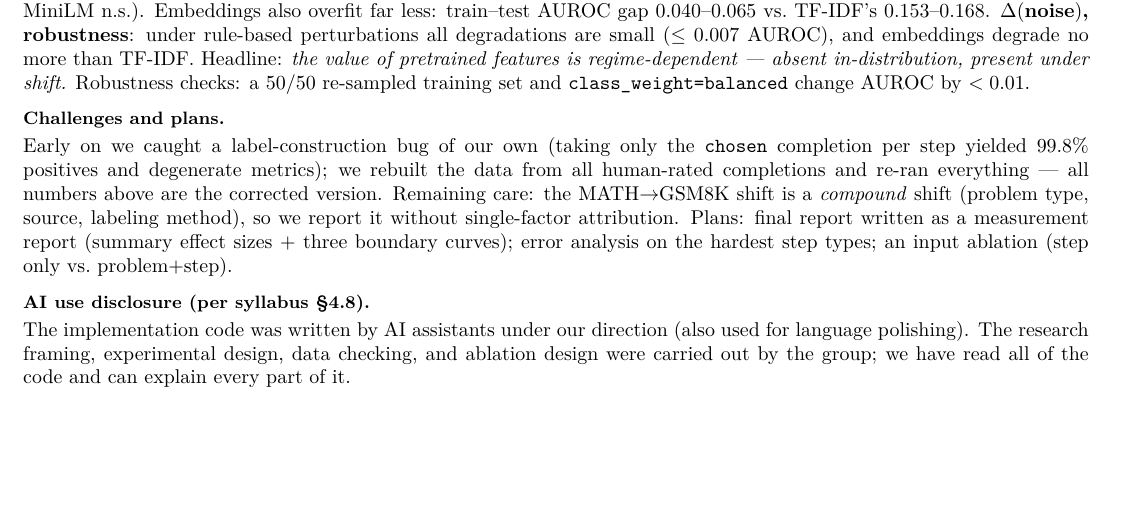
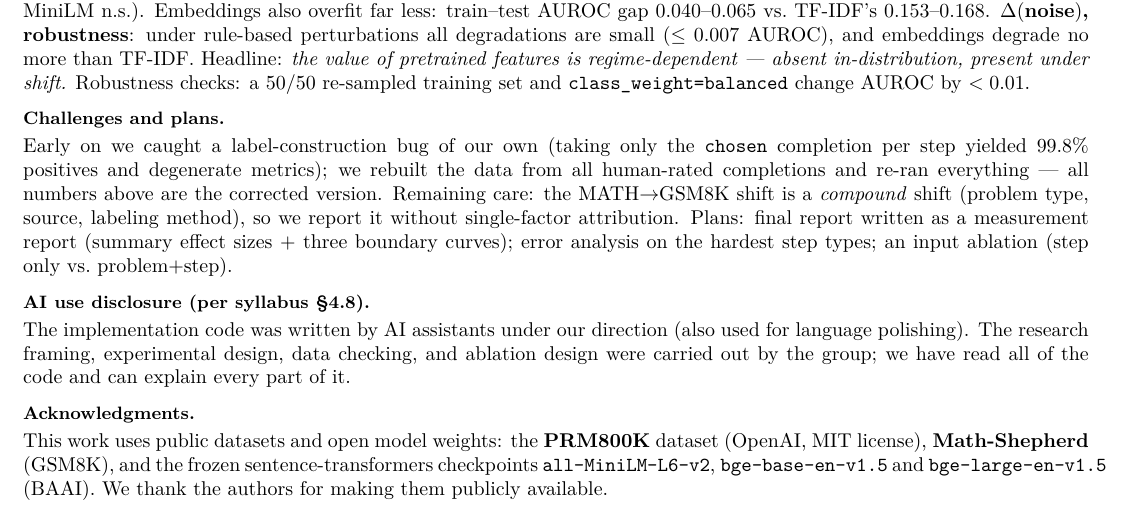
Before and after one commit to FauReam/text-monitor-436, a LaTeX document (one-pager.tex): part of the page, cut so that both start at the same text, the shorter picture padded with empty space. Compiled offline with pdfLaTeX.

Commit message:
one-pager 末节新增致谢：PRM800K (OpenAI, MIT)、Math-Shepherd (GSM8K)、MiniLM/bge-base/bge-large 开源权重 (BAAI)

```diff
--- a/one-pager.tex
+++ b/one-pager.tex
@@ -59,4 +59,7 @@ Plans: final report written as a measurement report (summary effect sizes + thre
 \head{AI use disclosure (per syllabus \S4.8).}
 The implementation code was written by AI assistants under our direction (also used for language polishing). The research framing, experimental design, data checking, and ablation design were carried out by the group; we have read all of the code and can explain every part of it.
 
+\head{Acknowledgments.}
+This work uses public datasets and open model weights: the \textbf{PRM800K} dataset (OpenAI, MIT license), \textbf{Math-Shepherd} (GSM8K), and the frozen sentence-transformers checkpoints \texttt{all-MiniLM-L6-v2}, \texttt{bge-base-en-v1.5} and \texttt{bge-large-en-v1.5} (BAAI). We thank the authors for making them publicly available.
+
 \end{document}
```
Also changed, not shown: one-pager.pdf.
